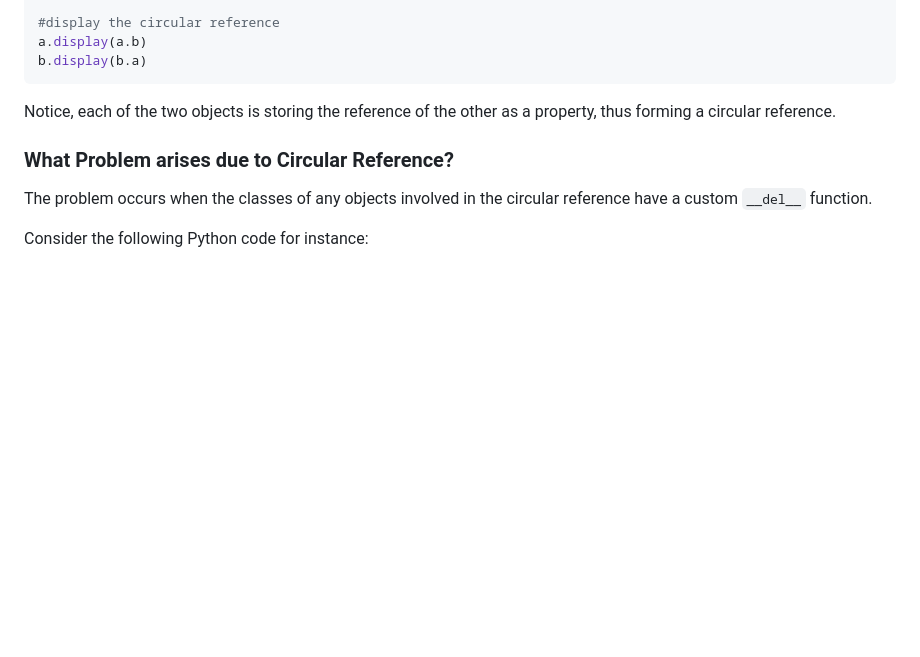
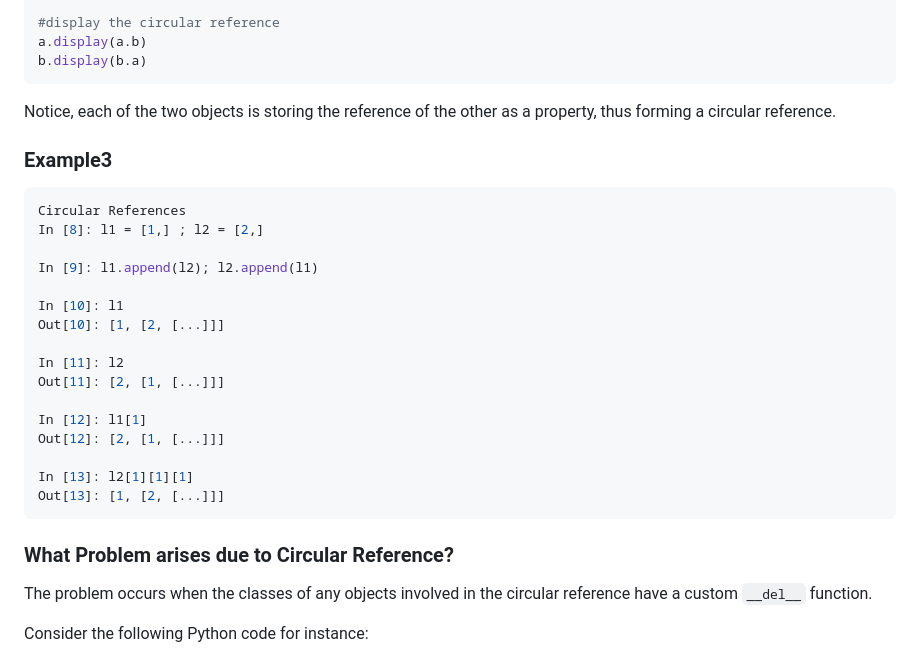
Before and after one commit to MeSabya/PythonLearning, a Markdown page: WeakReferences.md, the part around the change. Rendered like a GitHub page; blank space fills up the shorter version.

````diff
--- a/WeakReferences.md
+++ b/WeakReferences.md
@@ -55,6 +55,28 @@ b.display(b.a)
 ```
 
 Notice, each of the two objects is storing the reference of the other as a property, thus forming a circular reference.
+
+### Example3
+
+```python
+Circular References
+In [8]: l1 = [1,] ; l2 = [2,]
+
+In [9]: l1.append(l2); l2.append(l1)
+
+In [10]: l1
+Out[10]: [1, [2, [...]]]
+
+In [11]: l2
+Out[11]: [2, [1, [...]]]
+
+In [12]: l1[1]
+Out[12]: [2, [1, [...]]]
+
+In [13]: l2[1][1][1]
+Out[13]: [1, [2, [...]]]
+```
+
 
 ### What Problem arises due to Circular Reference?
 
````
